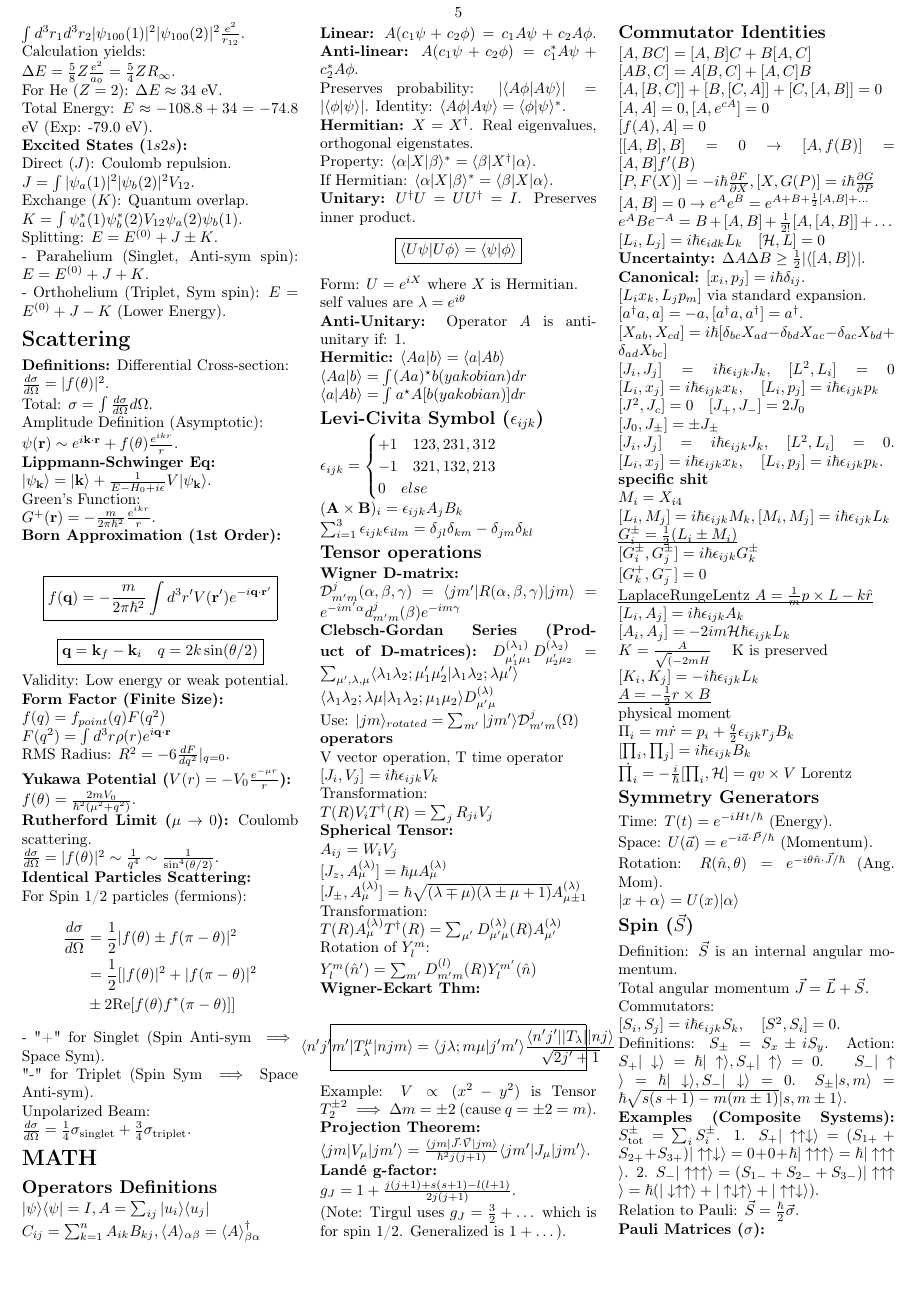
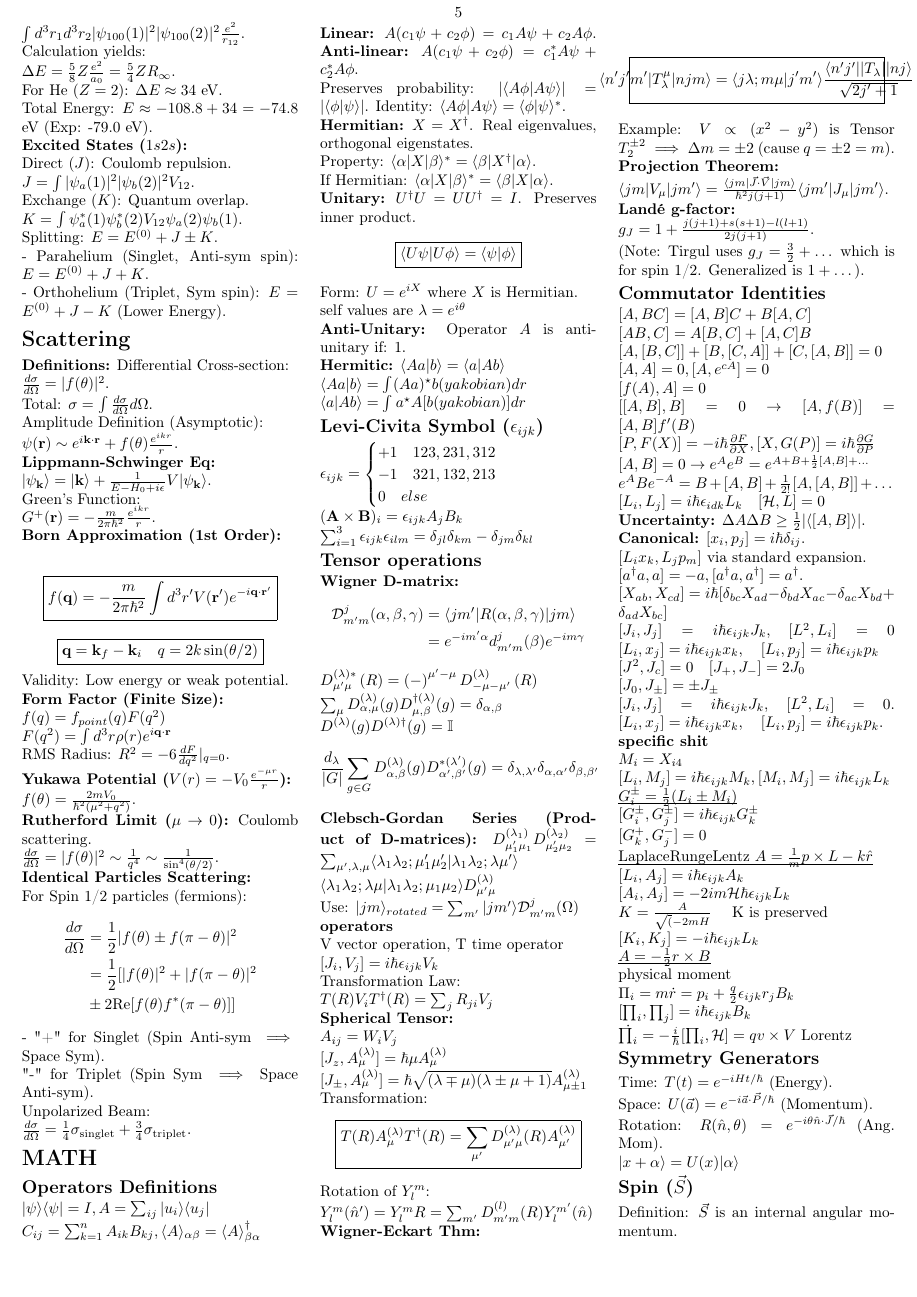
Before and after one commit to ofekzaza/quantom_2_cheatsheet, a LaTeX document (main.tex): page 5 of 6. Compiled offline with pdfLaTeX.

Commit message:
Updates from Overleaf

```diff
--- a/main.tex
+++ b/main.tex
@@ -947,8 +947,15 @@ $\sum_{i=1}^3\epsilon_{ijk} \epsilon_{ilm} = \delta_{jl}\delta_{km} - \delta_{jm
 \subsection*{Tensor operations}
 
 \textbf{Wigner D-matrix:}
+\begin{align*}
+    \mathcal{D}_{m'm}^j(\alpha, \beta, \gamma) &= \langle jm' | R(\alpha, \beta, \gamma) | jm \rangle \\ &= e^{-im'\alpha} d_{m'm}^j(\beta) e^{-im\gamma}
+\end{align*}
+$D_{\mu^{\prime}\mu}^{\left(\lambda\right)\ast}\left(R\right)=\left(-\right)^{\mu^{\prime}-\mu}D_{-\mu-\mu^{\prime}}^{\left(\lambda\right)}\left(R\right)$
 
-$\mathcal{D}_{m'm}^j(\alpha, \beta, \gamma) = \langle jm' | R(\alpha, \beta, \gamma) | jm \rangle = e^{-im'\alpha} d_{m'm}^j(\beta) e^{-im\gamma}$
+$\sum_{\mu} D_{\alpha,\mu}^{(\lambda)}(g) D_{\mu,\beta}^{\dagger(\lambda)}(g) = \delta_{\alpha,\beta}$
+
+$D^{(\lambda)}(g) D^{(\lambda)\dagger}(g) = \mathbb{I}$
+$$\frac{d_\lambda}{|G|} \sum_{g \in G} D_{\alpha,\beta}^{(\lambda)}(g) D_{\alpha',\beta'}^{*(\lambda')}(g) = \delta_{\lambda,\lambda'} \delta_{\alpha,\alpha'} \delta_{\beta,\beta'}$$
 
 \textbf{Clebsch-Gordan Series (Product of D-matrices):}
 $D_{\mu_1' \mu_1}^{(\lambda_1)} D_{\mu_2' \mu_2}^{(\lambda_2)} = \sum_{\mu', \lambda, \mu} \langle \lambda_1 \lambda_2; \mu_1' \mu_2' | \lambda_1 \lambda_2; \lambda \mu' \rangle \\\langle \lambda_1 \lambda_2; \lambda \mu | \lambda_1 \lambda_2; \mu_1 \mu_2 \rangle D_{\mu' \mu}^{(\lambda)}$
@@ -963,7 +970,7 @@ V vector operation, T time operator
 
 $[J_i, V_j] = i\hbar\epsilon_{ijk}V_k$
 
-Transformation:
+Transformation Law:
 
 $T(R)V_iT^\dagger(R) = \sum_j R_{ji}V_j$
 
@@ -976,12 +983,11 @@ $[J_z, A_\mu^{(\lambda)}] = \hbar\mu A_\mu^{(\lambda)}$
 $[J_\pm, A_\mu^{(\lambda)}] = \hbar\sqrt{(\lambda \mp \mu)(\lambda \pm \mu + 1)} A_{\mu\pm 1}^{(\lambda)}$
 
 Transformation:
-
-$T(R)A_\mu^{(\lambda)}T^\dagger(R) = \sum_{\mu'} D_{\mu'\mu}^{(\lambda)}(R) A_{\mu'}^{(\lambda)}$
+\important{T(R)A_\mu^{(\lambda)}T^\dagger(R) = \sum_{\mu'} D_{\mu'\mu}^{(\lambda)}(R) A_{\mu'}^{(\lambda)}}
 
 Rotation of $Y_l^m$:
 
-$Y_l^m(\hat{n}') = \sum_{m'} D_{m'm}^{(l)}(R) Y_l^{m'}(\hat{n})$
+$Y_l^m(\hat{n}') = Y_l^mR = \sum_{m'} D_{m'm}^{(l)}(R) Y_l^{m'}(\hat{n})$
 
 \textbf{Wigner-Eckart Thm:}
 
```
